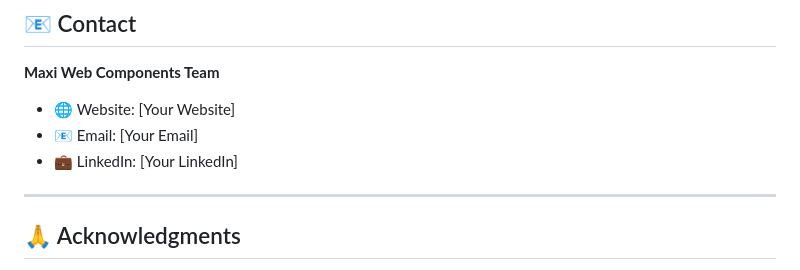
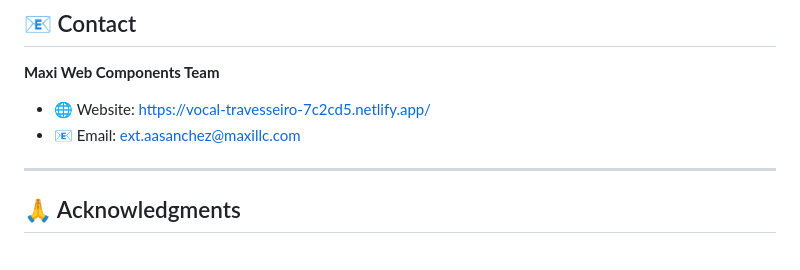
Before and after one commit to maxi-adan/maxi-web-components-vanilla, a Markdown page: README.md, the part around the change. Rendered like a GitHub page.

Commit message:
feat(web-components): update README.md

```diff
--- a/README.md
+++ b/README.md
@@ -516,9 +516,8 @@ Contributions are welcome. Please:
 
 **Maxi Web Components Team**
 
-- 🌐 Website: [Your Website]
-- 📧 Email: [Your Email]
-- 💼 LinkedIn: [Your LinkedIn]
+- 🌐 Website: https://vocal-travesseiro-7c2cd5.netlify.app/
+- 📧 Email: ext.aasanchez@maxillc.com
 
 ---
 
```
